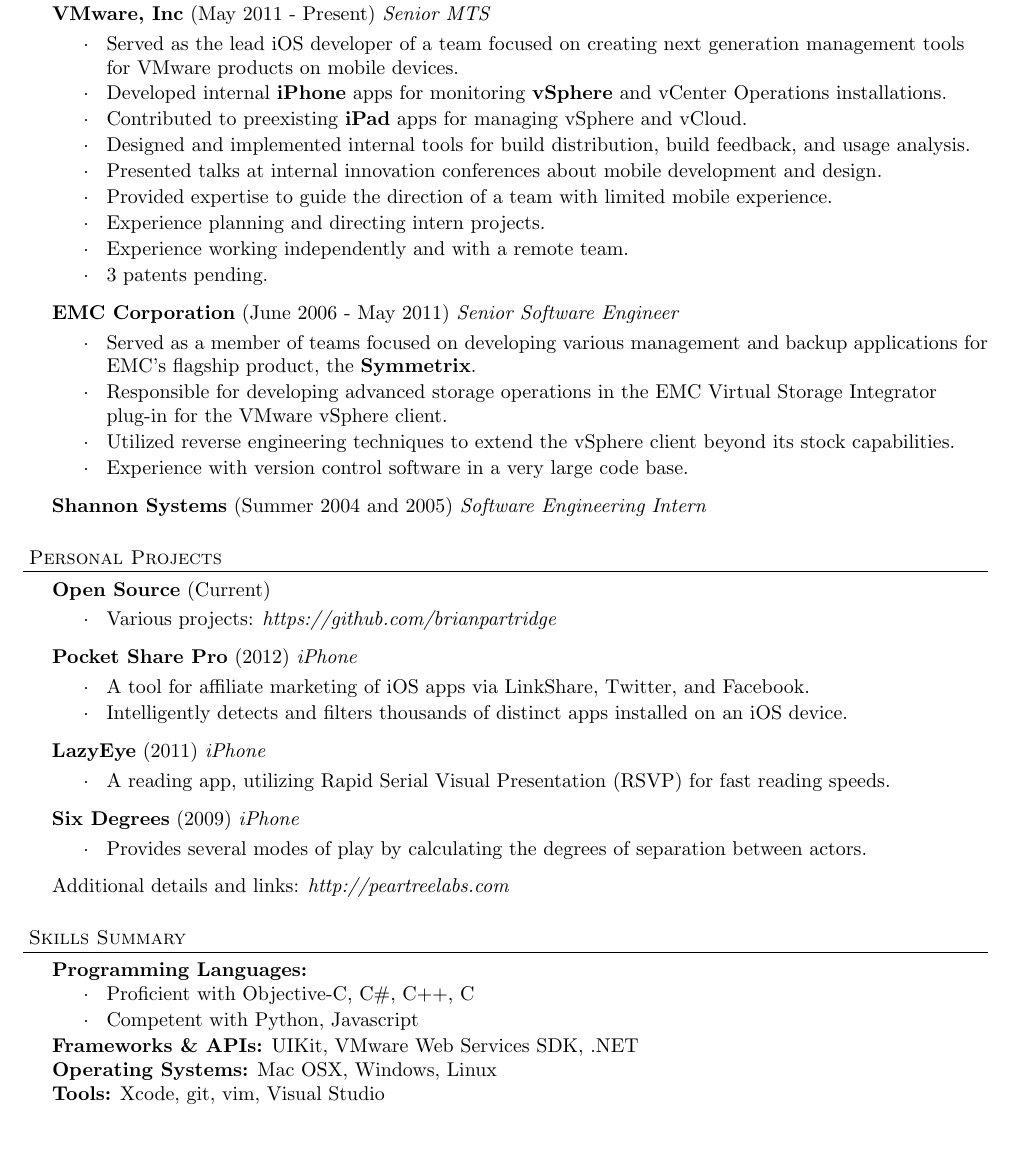
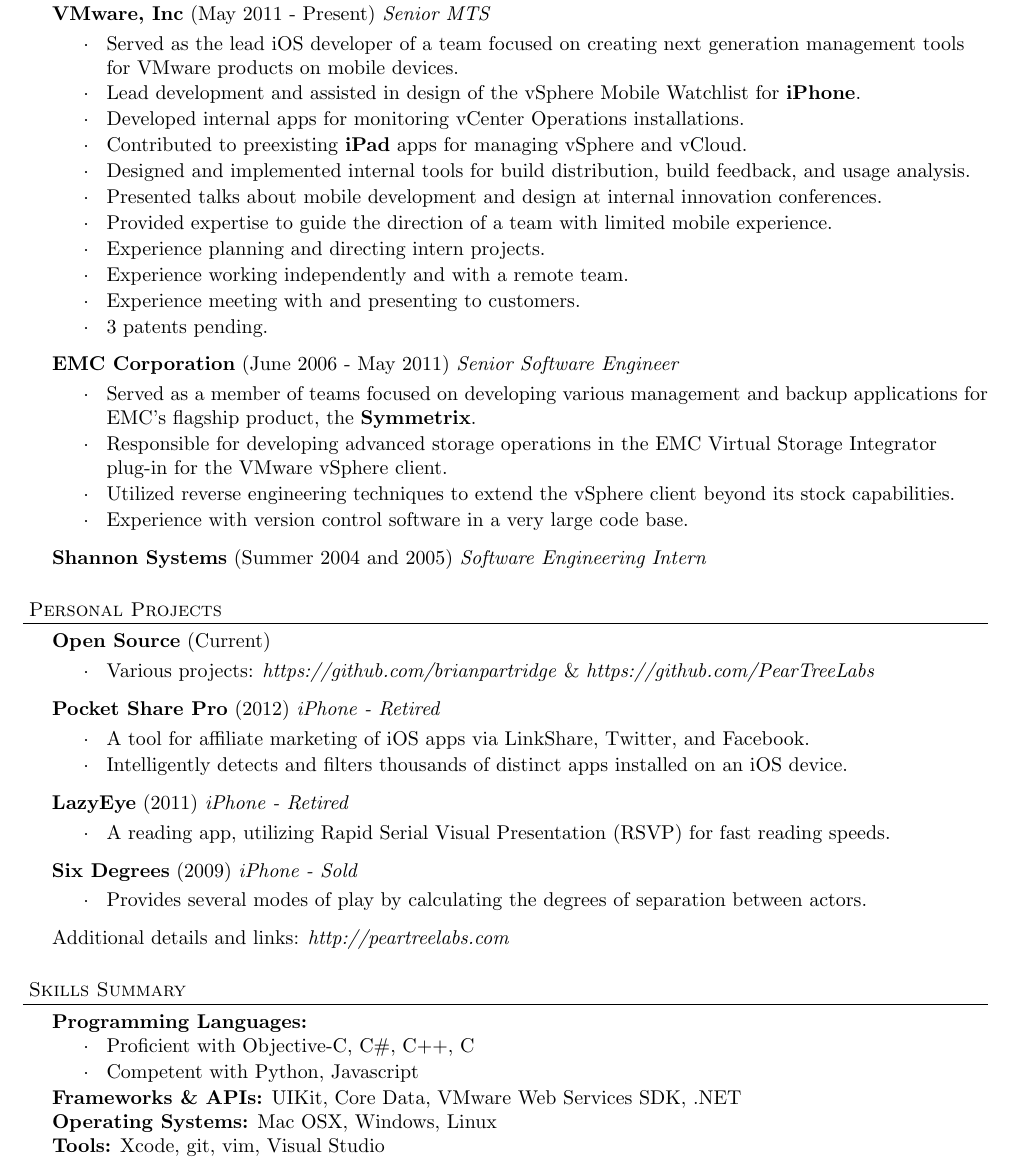
Before and after one commit to brianpartridge/resume, a LaTeX CV (brian_partridge_resume.tex): part of the page, cut so that both start at the same text, the shorter picture padded with empty space. Compiled offline with pdfLaTeX.

Commit message:
update for recently released work

```diff
--- a/brian_partridge_resume.tex
+++ b/brian_partridge_resume.tex
@@ -66,13 +66,15 @@
 \employer{VMware, Inc}{May 2011 - Present}{Senior MTS}
 \begin{achievements}
   \item Served as the lead iOS developer of a team focused on creating next generation management tools for VMware products on mobile devices.
-  \item Developed internal \textbf{iPhone} apps for monitoring \textbf{vSphere} and vCenter Operations installations.
+  \item Lead development and assisted in design of the vSphere Mobile Watchlist for \textbf{iPhone}.
+  \item Developed internal apps for monitoring vCenter Operations installations.
   \item Contributed to preexisting \textbf{iPad} apps for managing vSphere and vCloud.
   \item Designed and implemented internal tools for build distribution, build feedback, and usage analysis.
-  \item Presented talks at internal innovation conferences about mobile development and design.
+  \item Presented talks about mobile development and design at internal innovation conferences.
   \item Provided expertise to guide the direction of a team with limited mobile experience.
   \item Experience planning and directing intern projects.
   \item Experience working independently and with a remote team.
+  \item Experience meeting with and presenting to customers.
   \item 3 patents pending.
 \end{achievements}
 
@@ -92,18 +94,18 @@
 \header{Personal Projects}
   \project{Open Source}{Current}{}{
   \begin{achievements}
-    \item Various projects: \emph{https://github.com/brianpartridge}
+    \item Various projects: \emph{https://github.com/brianpartridge} \& \emph{https://github.com/PearTreeLabs}
   \end{achievements}}
-\project{Pocket Share Pro}{2012}{iPhone}{
+\project{Pocket Share Pro}{2012}{iPhone - Retired}{
 \begin{achievements}
   \item A tool for affiliate marketing of iOS apps via LinkShare, Twitter, and Facebook.
   \item Intelligently detects and filters thousands of distinct apps installed on an iOS device.
 \end{achievements}}
-\project{LazyEye}{2011}{iPhone}{
+\project{LazyEye}{2011}{iPhone - Retired}{
 \begin{achievements}
   \item A reading app, utilizing Rapid Serial Visual Presentation (RSVP) for fast reading speeds.
 \end{achievements}}
-\project{Six Degrees}{2009}{iPhone}{
+\project{Six Degrees}{2009}{iPhone - Sold}{
 \begin{achievements}
   \item Provides several modes of play by calculating the degrees of separation between actors.
 \end{achievements}}
@@ -120,7 +122,7 @@
 \end{achievements}
 \vspace{-3pt}
 
-\textbf{Frameworks \& APIs:} UIKit, VMware Web Services SDK, .NET\\
+\textbf{Frameworks \& APIs:} UIKit, Core Data, VMware Web Services SDK, .NET\\
 
 \textbf{Operating Systems:} Mac OSX, Windows, Linux\\
 
```
